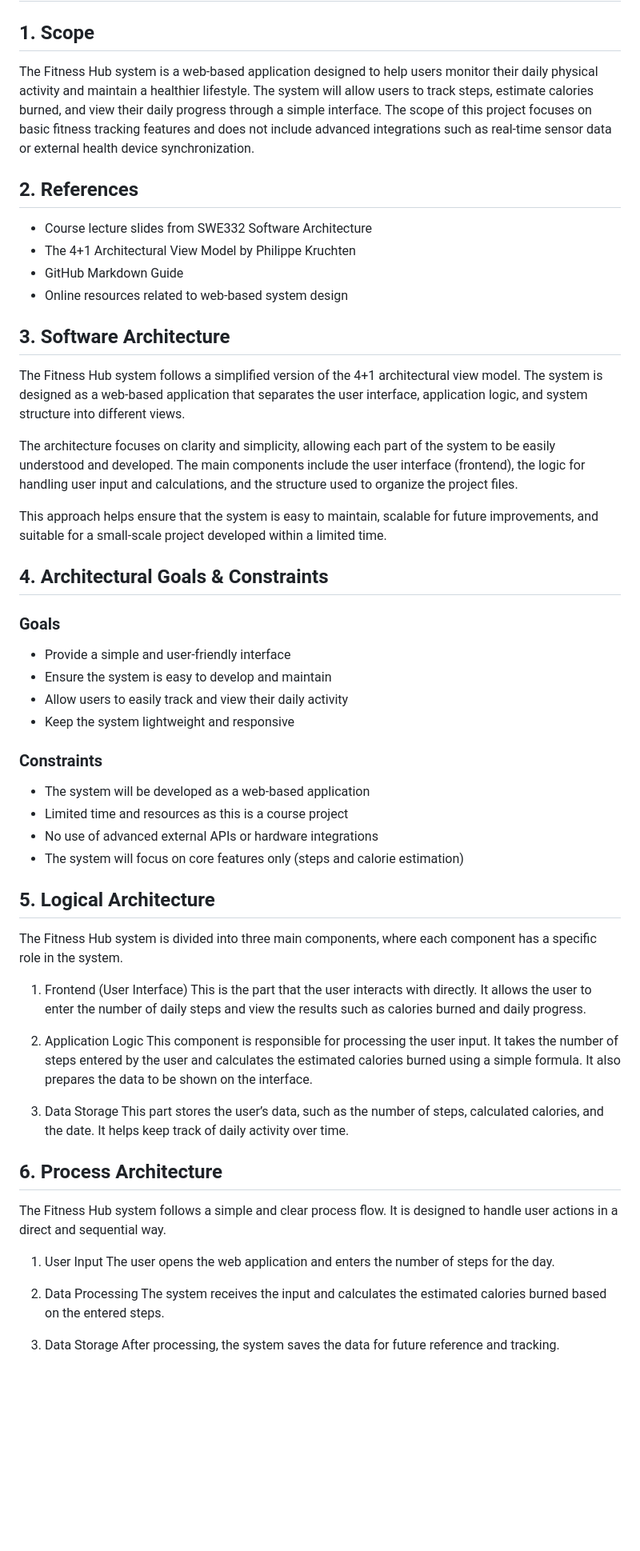
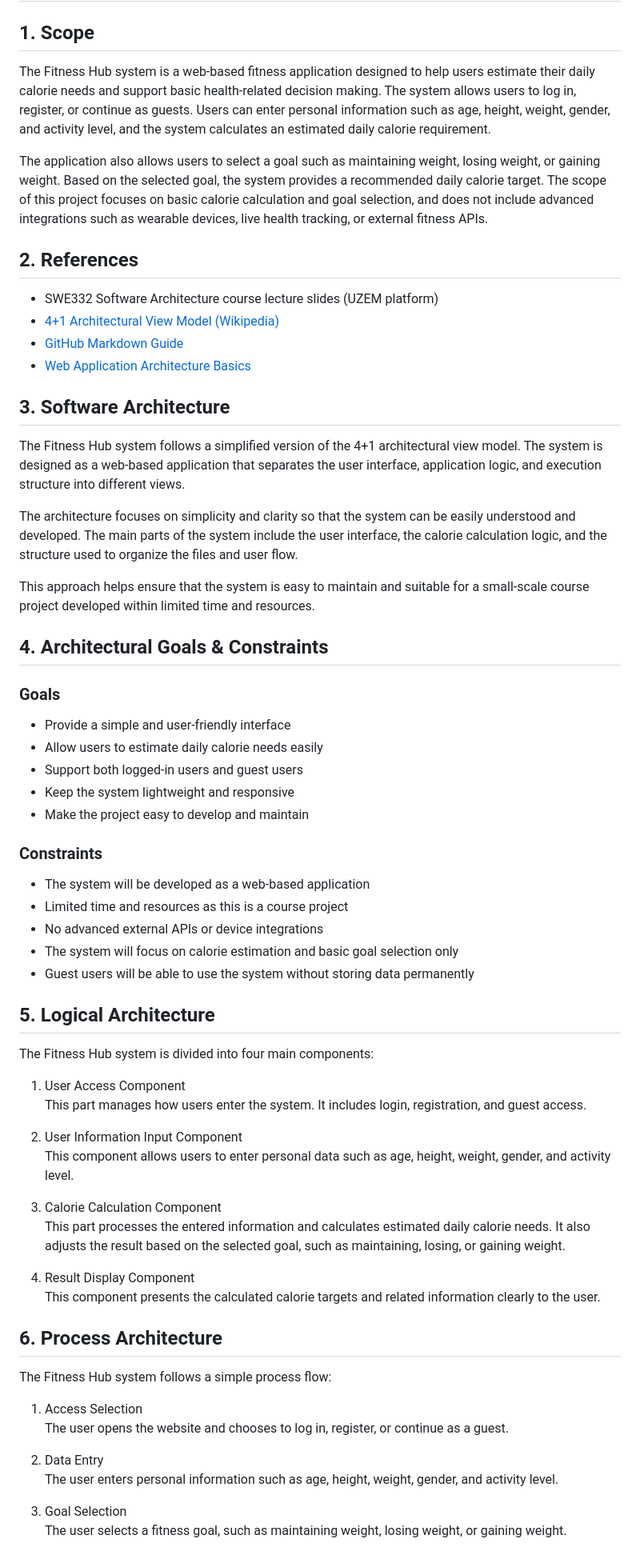
Before and after one commit to IPPO10/SWE332-Project, a Markdown page: ARCHITECTURE.md, the part around one of its changes. Shown at 80% size. GitHub-like rendering; blank space fills up the shorter version.

```diff
--- a/ARCHITECTURE.md
+++ b/ARCHITECTURE.md
@@ -1,55 +1,63 @@
 # Fitness Hub - Software Architecture
 
 ## 1. Scope
-The Fitness Hub system is a web-based application designed to help users monitor their daily physical activity and maintain a healthier lifestyle. The system will allow users to track steps, estimate calories burned, and view their daily progress through a simple interface.
-The scope of this project focuses on basic fitness tracking features and does not include advanced integrations such as real-time sensor data or external health device synchronization.
+The Fitness Hub system is a web-based fitness application designed to help users estimate their daily calorie needs and support basic health-related decision making. The system allows users to log in, register, or continue as guests. Users can enter personal information such as age, height, weight, gender, and activity level, and the system calculates an estimated daily calorie requirement.
+
+The application also allows users to select a goal such as maintaining weight, losing weight, or gaining weight. Based on the selected goal, the system provides a recommended daily calorie target. The scope of this project focuses on basic calorie calculation and goal selection, and does not include advanced integrations such as wearable devices, live health tracking, or external fitness APIs.
 
 ## 2. References
-- Course lecture slides from SWE332 Software Architecture
-- The 4+1 Architectural View Model by Philippe Kruchten
-- GitHub Markdown Guide
-- Online resources related to web-based system design
+- SWE332 Software Architecture course lecture slides (UZEM platform)
+- [4+1 Architectural View Model (Wikipedia)](https://en.wikipedia.org/wiki/4%2B1_architectural_view_model)
+- [GitHub Markdown Guide](https://guides.github.com/features/mastering-markdown/)
+- [Web Application Architecture Basics](https://www.geeksforgeeks.org/web-application-architecture/)
+
 ## 3. Software Architecture
-The Fitness Hub system follows a simplified version of the 4+1 architectural view model. The system is designed as a web-based application that separates the user interface, application logic, and system structure into different views.
+The Fitness Hub system follows a simplified version of the 4+1 architectural view model. The system is designed as a web-based application that separates the user interface, application logic, and execution structure into different views.
 
-The architecture focuses on clarity and simplicity, allowing each part of the system to be easily understood and developed. The main components include the user interface (frontend), the logic for handling user input and calculations, and the structure used to organize the project files.
+The architecture focuses on simplicity and clarity so that the system can be easily understood and developed. The main parts of the system include the user interface, the calorie calculation logic, and the structure used to organize the files and user flow.
 
-This approach helps ensure that the system is easy to maintain, scalable for future improvements, and suitable for a small-scale project developed within a limited time.
+This approach helps ensure that the system is easy to maintain and suitable for a small-scale course project developed within limited time and resources.
+
 ## 4. Architectural Goals & Constraints
+
 ### Goals
 - Provide a simple and user-friendly interface
-- Ensure the system is easy to develop and maintain
-- Allow users to easily track and view their daily activity
+- Allow users to estimate daily calorie needs easily
+- Support both logged-in users and guest users
 - Keep the system lightweight and responsive
+- Make the project easy to develop and maintain
 
 ### Constraints
 - The system will be developed as a web-based application
 - Limited time and resources as this is a course project
-- No use of advanced external APIs or hardware integrations
-- The system will focus on core features only (steps and calorie estimation)
+- No advanced external APIs or device integrations
+- The system will focus on calorie estimation and basic goal selection only
+- Guest users will be able to use the system without storing data permanently
 
 ## 5. Logical Architecture
-The Fitness Hub system is divided into three main components, where each component has a specific role in the system.
+The Fitness Hub system is divided into four main components:
 
-1. Frontend (User Interface)
-This is the part that the user interacts with directly. It allows the user to enter the number of daily steps and view the results such as calories burned and daily progress.
+1. User Access Component
+This part manages how users enter the system. It includes login, registration, and guest access.
 
-2. Application Logic
-This component is responsible for processing the user input. It takes the number of steps entered by the user and calculates the estimated calories burned using a simple formula. It also prepares the data to be shown on the interface.
+2. User Information Input Component
+This component allows users to enter personal data such as age, height, weight, gender, and activity level.
 
-3. Data Storage
-This part stores the user’s data, such as the number of steps, calculated calories, and the date. It helps keep track of daily activity over time.
+3. Calorie Calculation Component
+This part processes the entered information and calculates estimated daily calorie needs. It also adjusts the result based on the selected goal, such as maintaining, losing, or gaining weight.
 
+4. Result Display Component
+This component presents the calculated calorie targets and related information clearly to the user.
 
 ## 6. Process Architecture
-The Fitness Hub system follows a simple and clear process flow. It is designed to handle user actions in a direct and sequential way.
+The Fitness Hub system follows a simple process flow:
 
-1. User Input
-The user opens the web application and enters the number of steps for the day.
+1. Access Selection
+The user opens the website and chooses to log in, register, or continue as a guest.
 
-2. Data Processing
-The system receives the input and calculates the estimated calories burned based on the entered steps.
+2. Data Entry
+The user enters personal information such as age, height, weight, gender, and activity level.
 
-3. Data Storage
-After processing, the system saves the data for future reference and tracking.
+3. Goal Selection
+The user selects a fitness goal, such as maintaining weight, losing weight, or gaining weight.
 
```
Also changed, not shown: other parts of ARCHITECTURE.md (+34 -48 lines).
